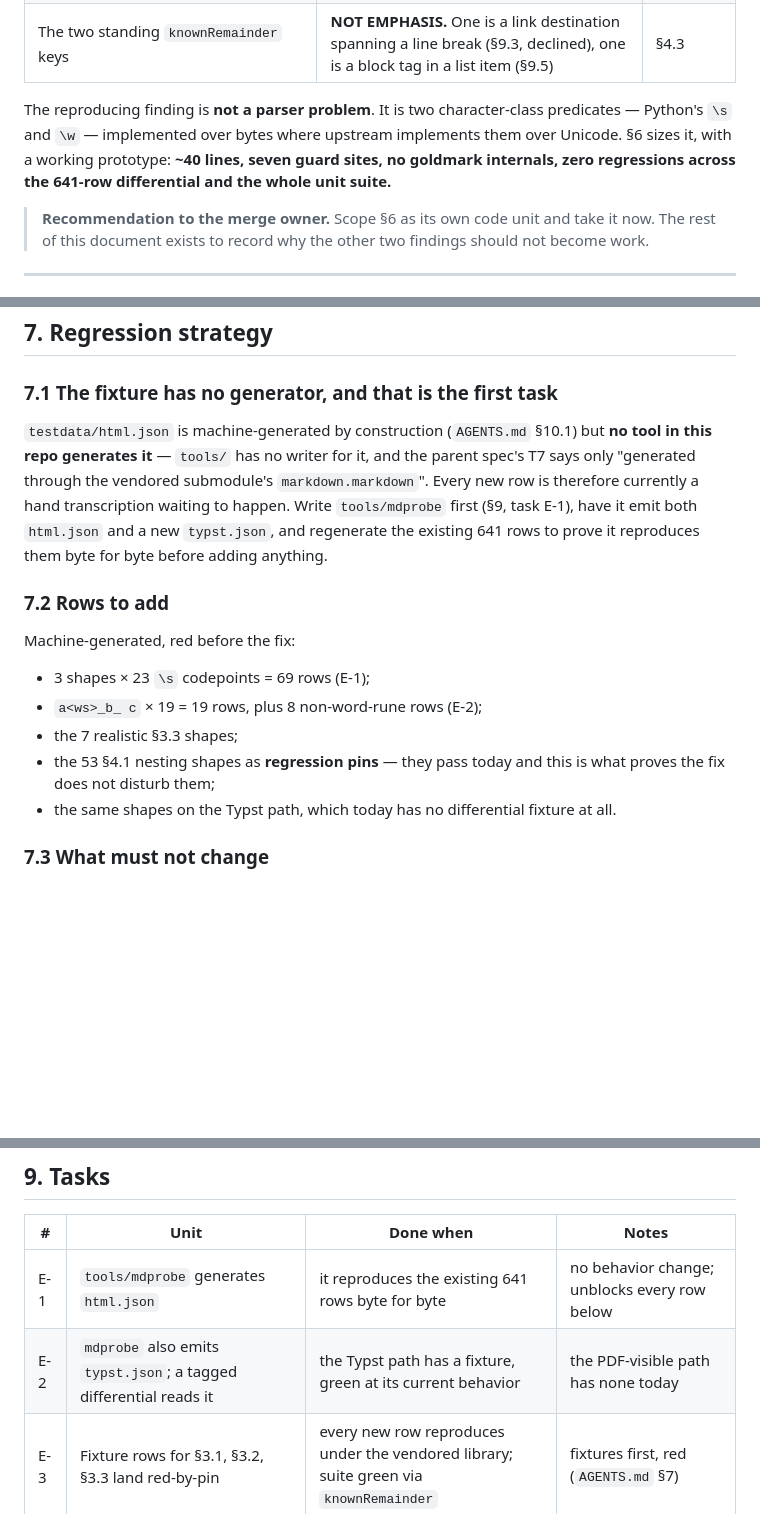
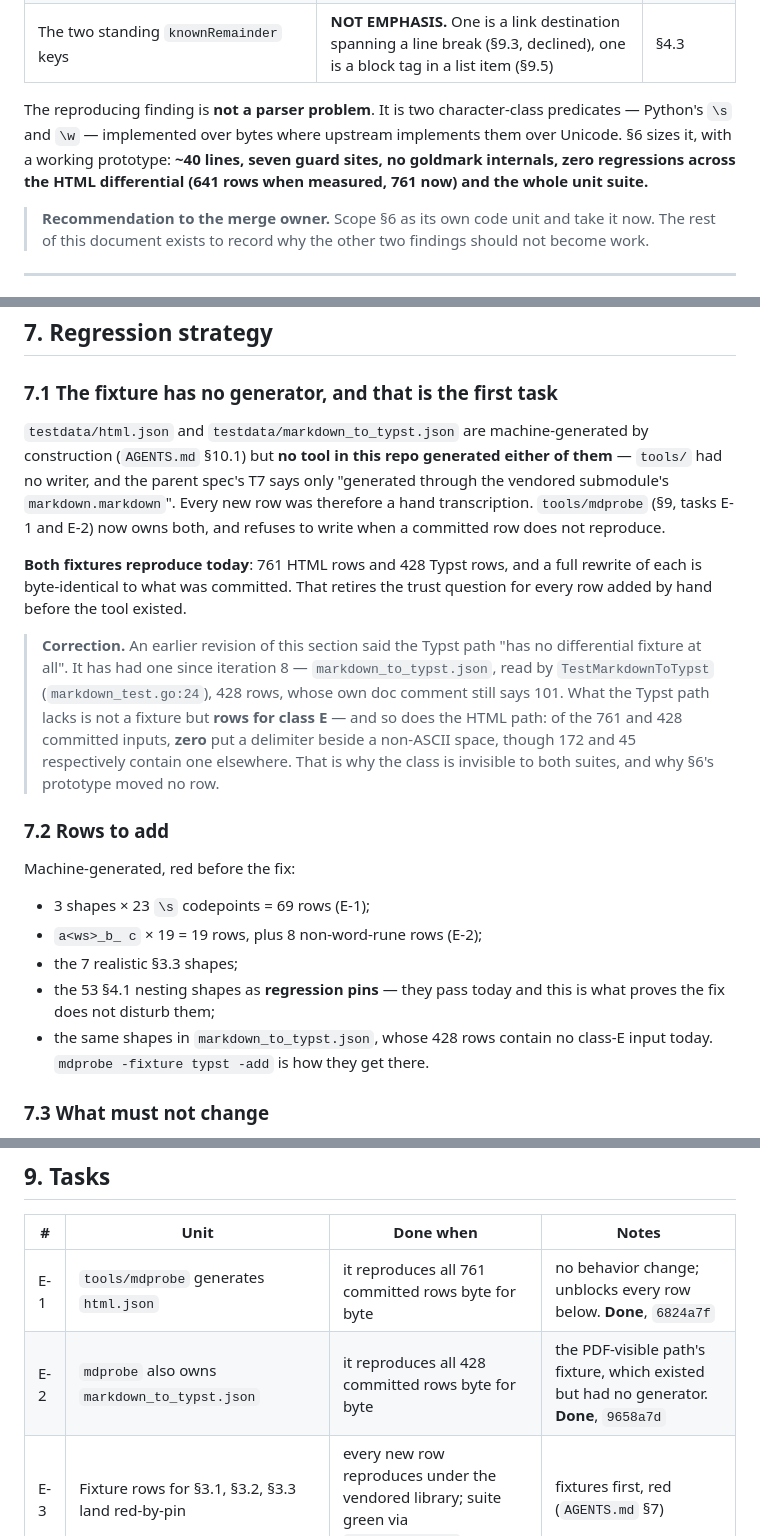
Before and after one commit to nonamecat19/rendercv-go, a Markdown page: specs/011-markdown-and-html/spec-delta-emphasis.md, 3 parts joined by grey strips. Rendered like a GitHub page; blank space fills up the shorter version.

Commit message:
docs: correct the typst fixture claim in 011-E
The Typst path has had a differential since iteration 8 —
markdown_to_typst.json, 428 rows — and the delta said it had none. What
it lacks is class-E rows: measured, zero of the 761 and 428 committed
inputs put a delimiter beside a non-ASCII space, which is why neither
suite can see the class.

```diff
--- a/specs/011-markdown-and-html/spec-delta-emphasis.md
+++ b/specs/011-markdown-and-html/spec-delta-emphasis.md
@@ -21,7 +21,8 @@ The recipes are in §8; nothing below was hand-written or reasoned out.
 The reproducing finding is **not a parser problem**. It is two character-class predicates —
 Python's `\s` and `\w` — implemented over bytes where upstream implements them over Unicode. §6
 sizes it, with a working prototype: **~40 lines, seven guard sites, no goldmark internals, zero
-regressions across the 641-row differential and the whole unit suite.**
+regressions across the HTML differential (641 rows when measured, 761 now) and the whole unit
+suite.**
 
 > **Recommendation to the merge owner.** Scope §6 as its own code unit and take it now. The rest of
 > this document exists to record why the other two findings should not become work.
@@ -268,12 +269,23 @@ currently holds.
 
 ### 7.1 The fixture has no generator, and that is the first task
 
-`testdata/html.json` is machine-generated by construction (`AGENTS.md` §10.1) but **no tool in this
-repo generates it** — `tools/` has no writer for it, and the parent spec's T7 says only "generated
-through the vendored submodule's `markdown.markdown`". Every new row is therefore currently a hand
-transcription waiting to happen. Write `tools/mdprobe` first (§9, task E-1), have it emit both
-`html.json` and a new `typst.json`, and regenerate the existing 641 rows to prove it reproduces
-them byte for byte before adding anything.
+`testdata/html.json` and `testdata/markdown_to_typst.json` are machine-generated by construction
+(`AGENTS.md` §10.1) but **no tool in this repo generated either of them** — `tools/` had no writer,
+and the parent spec's T7 says only "generated through the vendored submodule's
+`markdown.markdown`". Every new row was therefore a hand transcription. `tools/mdprobe` (§9, tasks
+E-1 and E-2) now owns both, and refuses to write when a committed row does not reproduce.
+
+**Both fixtures reproduce today**: 761 HTML rows and 428 Typst rows, and a full rewrite of each is
+byte-identical to what was committed. That retires the trust question for every row added by hand
+before the tool existed.
+
+> **Correction.** An earlier revision of this section said the Typst path "has no differential
+> fixture at all". It has had one since iteration 8 — `markdown_to_typst.json`, read by
+> `TestMarkdownToTypst` (`markdown_test.go:24`), 428 rows, whose own doc comment still says 101.
+> What the Typst path lacks is not a fixture but **rows for class E** — and so does the HTML path:
+> of the 761 and 428 committed inputs, **zero** put a delimiter beside a non-ASCII space, though
+> 172 and 45 respectively contain one elsewhere. That is why the class is invisible to both
+> suites, and why §6's prototype moved no row.
 
 ### 7.2 Rows to add
 
@@ -284,7 +296,8 @@ Machine-generated, red before the fix:
 - the 7 realistic §3.3 shapes;
 - the 53 §4.1 nesting shapes as **regression pins** — they pass today and this is what proves the
   fix does not disturb them;
-- the same shapes on the Typst path, which today has no differential fixture at all.
+- the same shapes in `markdown_to_typst.json`, whose 428 rows contain no class-E input today.
+  `mdprobe -fixture typst -add` is how they get there.
 
 ### 7.3 What must not change
 
@@ -333,8 +346,8 @@ multi-line shape must be compared on that path with the same splitting.
 
 | # | Unit | Done when | Notes |
 |---|---|---|---|
-| E-1 | `tools/mdprobe` generates `html.json` | it reproduces the existing 641 rows byte for byte | no behavior change; unblocks every row below |
-| E-2 | `mdprobe` also emits `typst.json`; a tagged differential reads it | the Typst path has a fixture, green at its current behavior | the PDF-visible path has none today |
+| E-1 | `tools/mdprobe` generates `html.json` | it reproduces all 761 committed rows byte for byte | no behavior change; unblocks every row below. **Done**, `6824a7f` |
+| E-2 | `mdprobe` also owns `markdown_to_typst.json` | it reproduces all 428 committed rows byte for byte | the PDF-visible path's fixture, which existed but had no generator. **Done**, `9658a7d` |
 | E-3 | Fixture rows for §3.1, §3.2, §3.3 land red-by-pin | every new row reproduces under the vendored library; suite green via `knownRemainder` | fixtures first, red (`AGENTS.md` §7) |
 | E-4 | Rune-aware `\s` and `\w` predicates + the seven guard sites | E-3's rows go green, `knownRemainder` shrinks to the two §4.3 keys, all 641 old rows unmoved | the whole of §6 |
 | E-5 | The §4.1 nesting shapes land as regression pins | green before and after E-4 | records that the nesting finding is closed |
```
Also changed, not shown: other parts of specs/011-markdown-and-html/spec-delta-emphasis.md (+2 -1 lines).
